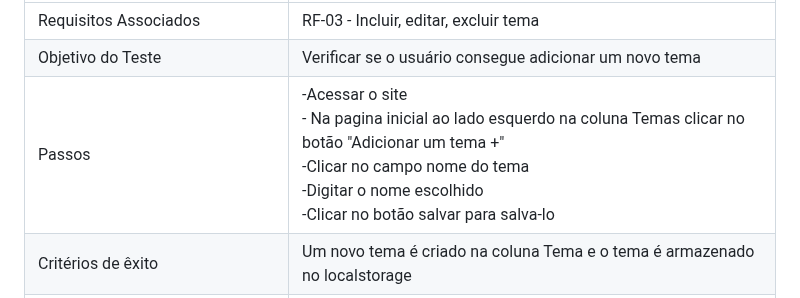
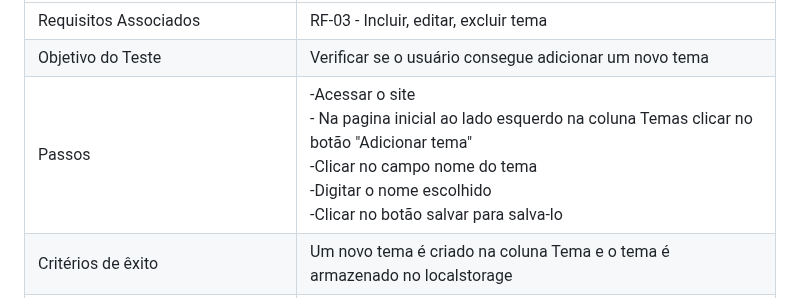
Before and after one commit to ICEI-PUC-Minas-PMV-ADS/pmv-ads-2023-2-e1-proj-web-t6-grupo-2-turma-6, a Markdown page: documentos/07-Plano de Testes de Software.md, the part around the change. Rendered like a GitHub page.

```diff
--- a/documentos/07-Plano de Testes de Software.md
+++ b/documentos/07-Plano de Testes de Software.md
@@ -26,7 +26,7 @@ Os testes funcionais a serem realizados na aplicação são descritos a seguir.
 |:---|:---|
 | Requisitos Associados | RF-03 - Incluir, editar, excluir tema |
 | Objetivo do Teste | Verificar se o usuário consegue adicionar um novo tema |
-| Passos | -Acessar o site <br/> - Na pagina inicial ao lado esquerdo na coluna Temas clicar no botão "Adicionar um tema +" <br/> -Clicar no campo nome do tema <br/> -Digitar o nome escolhido <br/> -Clicar no botão salvar para salva-lo |
+| Passos | -Acessar o site <br/> - Na pagina inicial ao lado esquerdo na coluna Temas clicar no botão "Adicionar tema" <br/> -Clicar no campo nome do tema <br/> -Digitar o nome escolhido <br/> -Clicar no botão salvar para salva-lo |
 | Critérios de êxito | Um novo tema é criado na coluna Tema e o tema é armazenado no localstorage  |
 | Responsável pela elaborar do caso de Teste | Larissa Buenno |
 
```
